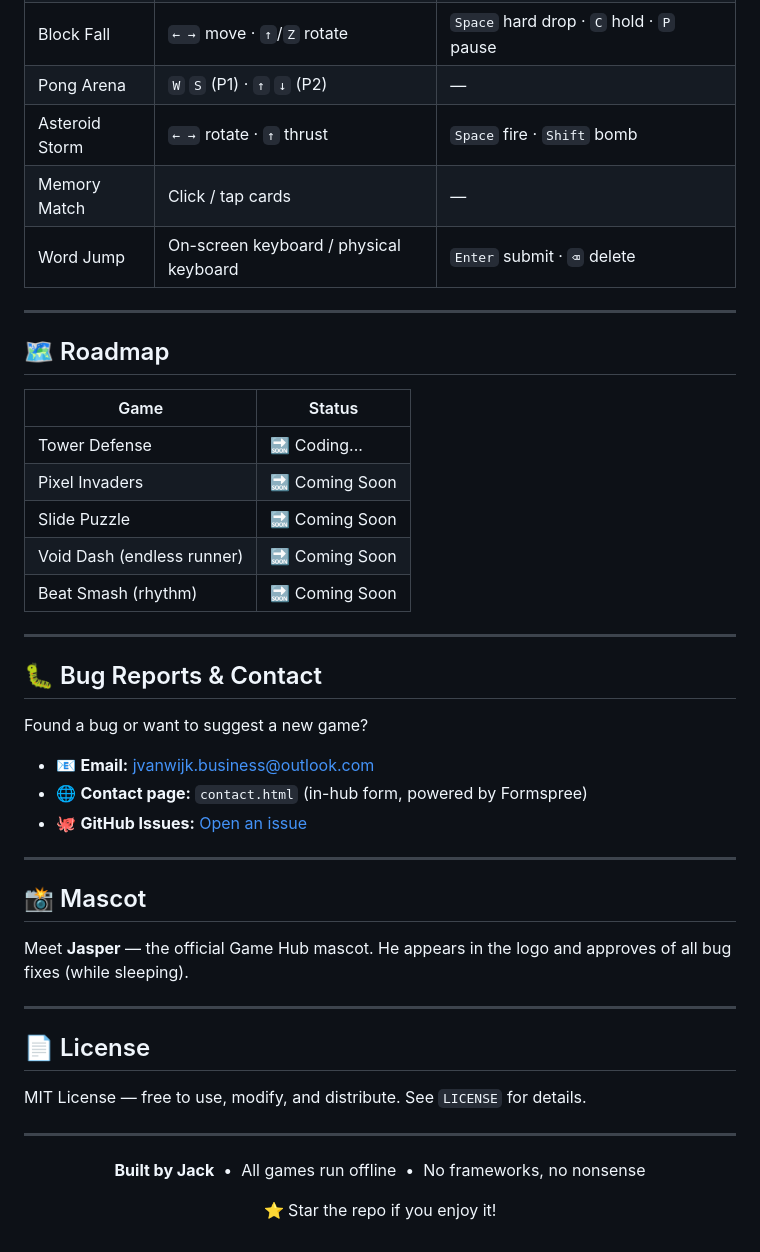
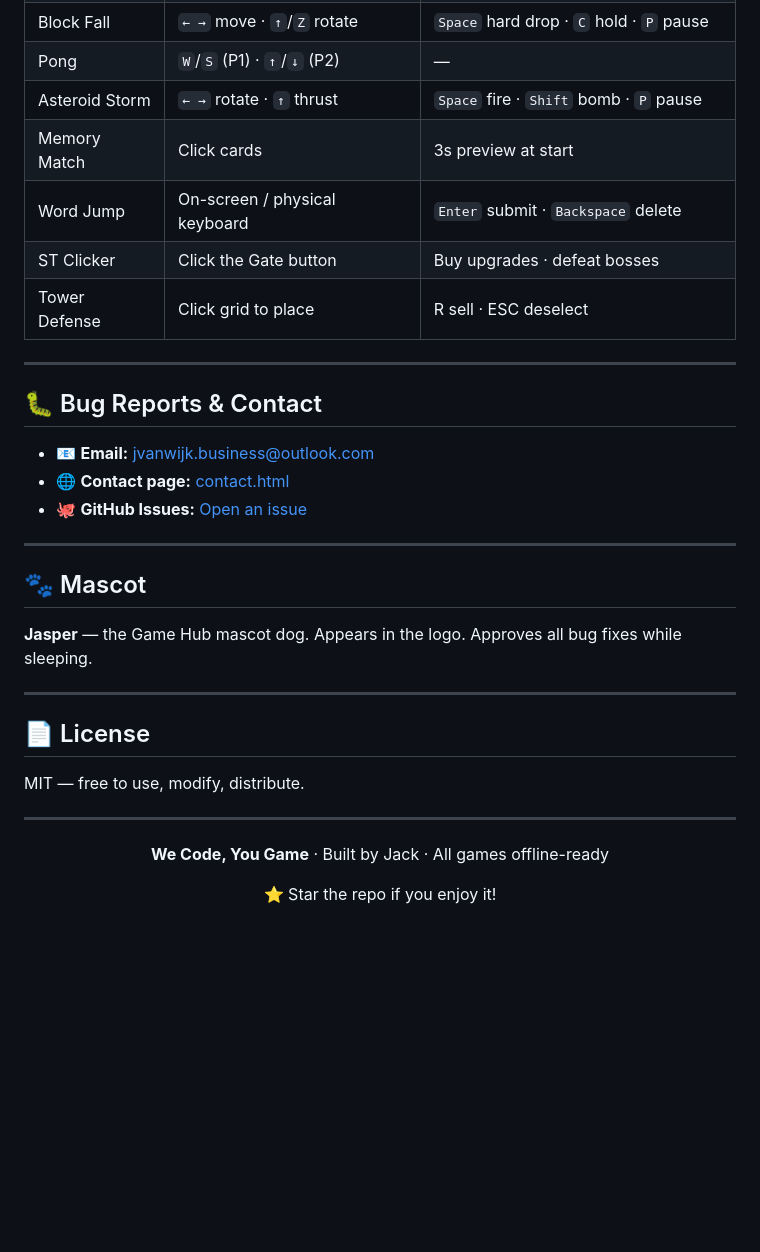
Before and after one commit to JackTheDemon355/gamehub, a Markdown page: README.md, the part around one of its changes. Drawn GitHub-style; blank space fills up the shorter version.

```diff
--- a/README.md
+++ b/README.md
@@ -92,48 +107,36 @@ Push the folder to a GitHub repo, go to **Settings → Pages**, set source to `m
 | Block Fall | `← →` move · `↑`/`Z` rotate | `Space` hard drop · `C` hold · `P` pause |
-| Pong Arena | `W` `S` (P1) · `↑` `↓` (P2) | — |
-| Asteroid Storm | `← →` rotate · `↑` thrust | `Space` fire · `Shift` bomb |
-| Memory Match | Click / tap cards | — |
-| Word Jump | On-screen keyboard / physical keyboard | `Enter` submit · `⌫` delete |
-
----
-
-## 🗺️ Roadmap
-
-| Game | Status |
-|------|--------|
-| Tower Defense | 🔜 Coding... |
-| Pixel Invaders | 🔜 Coming Soon |
-| Slide Puzzle | 🔜 Coming Soon |
-| Void Dash (endless runner) | 🔜 Coming Soon |
-| Beat Smash (rhythm) | 🔜 Coming Soon |
+| Pong | `W`/`S` (P1) · `↑`/`↓` (P2) | — |
+| Asteroid Storm | `← →` rotate · `↑` thrust | `Space` fire · `Shift` bomb · `P` pause |
+| Memory Match | Click cards | 3s preview at start |
+| Word Jump | On-screen / physical keyboard | `Enter` submit · `Backspace` delete |
+| ST Clicker | Click the Gate button | Buy upgrades · defeat bosses |
+| Tower Defense | Click grid to place | R sell · ESC deselect |
 
 ---
 
 ## 🐛 Bug Reports & Contact
 
-Found a bug or want to suggest a new game?
-
 - 📧 **Email:** [jvanwijk.business@outlook.com](mailto:jvanwijk.business@outlook.com)
-- 🌐 **Contact page:** `contact.html` (in-hub form, powered by Formspree)
+- 🌐 **Contact page:** [contact.html](contact.html)
 - 🐙 **GitHub Issues:** [Open an issue](https://github.com/JackTheDemon355/gamehub/issues)
 
 ---
 
-## 📸 Mascot
+## 🐾 Mascot
 
-Meet **Jasper** — the official Game Hub mascot. He appears in the logo and approves of all bug fixes (while sleeping).
+**Jasper** — the Game Hub mascot dog. Appears in the logo. Approves all bug fixes while sleeping.
 
 ---
 
 ## 📄 License
 
-MIT License — free to use, modify, and distribute. See `LICENSE` for details.
+MIT — free to use, modify, distribute.
 
 ---
 
 <div align="center">
 
-**Built by Jack** &nbsp;•&nbsp; All games run offline &nbsp;•&nbsp; No frameworks, no nonsense
+**We Code, You Game** · Built by Jack · All games offline-ready
 
 ⭐ Star the repo if you enjoy it!
 
```
Also changed, not shown: other parts of README.md (+68 -53 lines).
